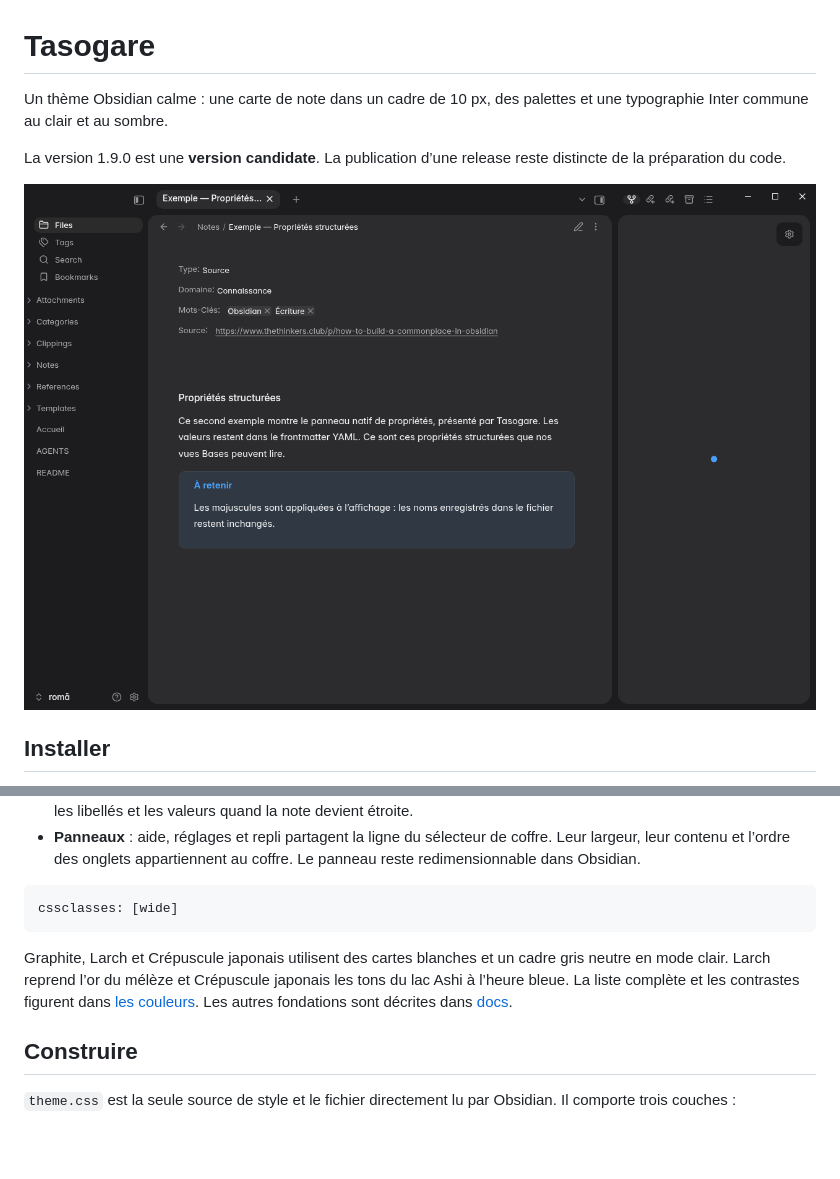
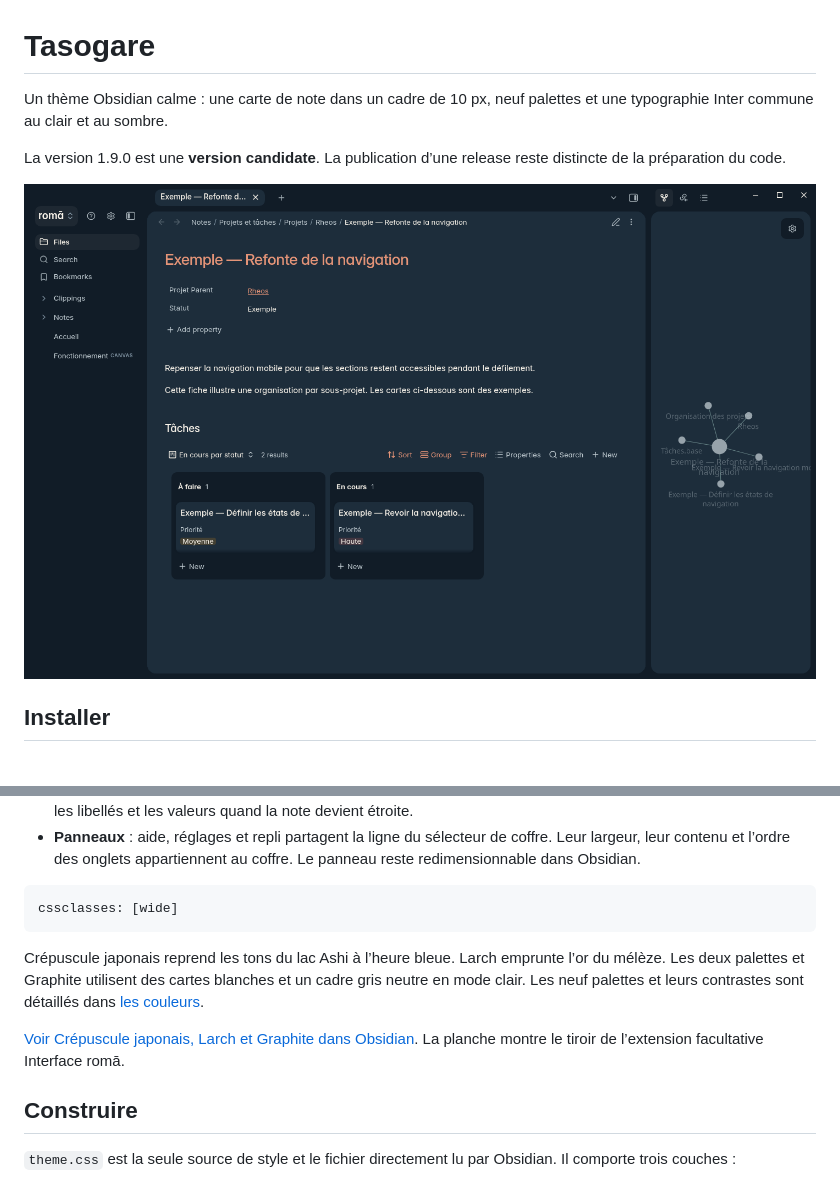
Before and after one commit to antoineberjoan/tasogare, a Markdown page: README.md, 2 parts joined by grey strips. Rendered like a GitHub page; pictures changed too: screenshot.png; blank space fills up the shorter version.

````diff
--- a/README.md
+++ b/README.md
@@ -1,6 +1,6 @@
 # Tasogare
 
-Un thème Obsidian calme : une carte de note dans un cadre de 10 px, des palettes et une typographie Inter commune au clair et au sombre.
+Un thème Obsidian calme : une carte de note dans un cadre de 10 px, neuf palettes et une typographie Inter commune au clair et au sombre.
 
 La version 1.9.0 est une **version candidate**. La publication d’une release reste distincte de la préparation du code.
 
@@ -26,7 +26,9 @@ Le thème fonctionne sans plugin communautaire. **Style Settings**, facultatif,
 cssclasses: [wide]
 ```
 
-Graphite, Larch et Crépuscule japonais utilisent des cartes blanches et un cadre gris neutre en mode clair. Larch reprend l’or du mélèze et Crépuscule japonais les tons du lac Ashi à l’heure bleue. La liste complète et les contrastes figurent dans [les couleurs](docs/couleur-obsidian.md). Les autres fondations sont décrites dans [docs](docs/README.md).
+Crépuscule japonais reprend les tons du lac Ashi à l’heure bleue. Larch emprunte l’or du mélèze. Les deux palettes et Graphite utilisent des cartes blanches et un cadre gris neutre en mode clair. Les neuf palettes et leurs contrastes sont détaillés dans [les couleurs](docs/couleur-obsidian.md).
+
+[Voir Crépuscule japonais, Larch et Graphite dans Obsidian](docs/apercu-palettes.png). La planche montre le tiroir de l’extension facultative Interface romā.
 
 ## Construire
 
````
Also changed, not shown: other parts of README.md (+1 -1 lines), docs/apercu-palettes.png (added), 1 other file.
